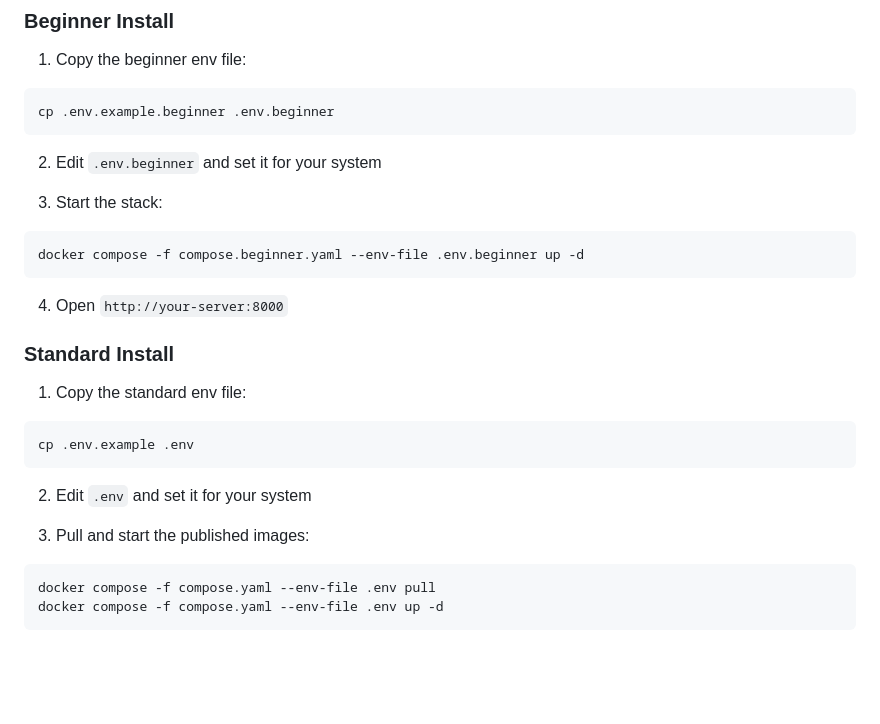
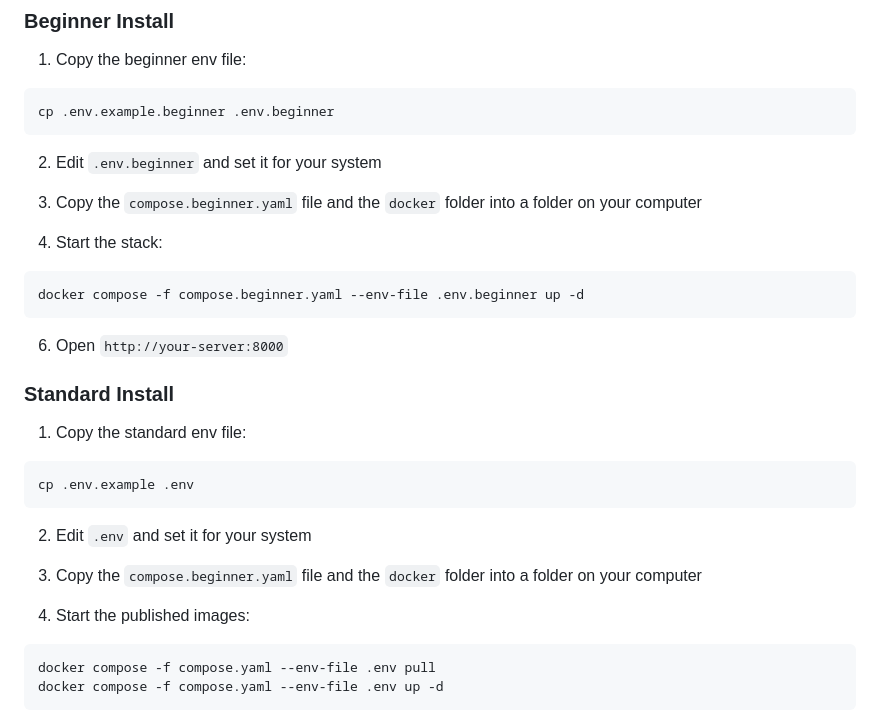
Before and after one commit to jamesyc/imghost, a Markdown page: README.md, the part around the change. Drawn GitHub-style; blank space fills up the shorter version.

Commit message:
Revise stack setup instructions in README
Updated instructions for starting the stack and pulling images.

````diff
--- a/README.md
+++ b/README.md
@@ -45,13 +45,15 @@ cp .env.example.beginner .env.beginner
 
 2. Edit `.env.beginner` and set it for your system
 
-3. Start the stack:
+3. Copy the `compose.beginner.yaml` file and the `docker` folder into a folder on your computer
+
+5. Start the stack:
 
 ```bash
 docker compose -f compose.beginner.yaml --env-file .env.beginner up -d
 ```
 
-4. Open `http://your-server:8000`
+6. Open `http://your-server:8000`
 
 ### Standard Install
 
@@ -63,7 +65,9 @@ cp .env.example .env
 
 2. Edit `.env` and set it for your system
 
-3. Pull and start the published images:
+3. Copy the `compose.beginner.yaml` file and the `docker` folder into a folder on your computer
+
+4. Start the published images:
 
 ```bash
 docker compose -f compose.yaml --env-file .env pull
````
